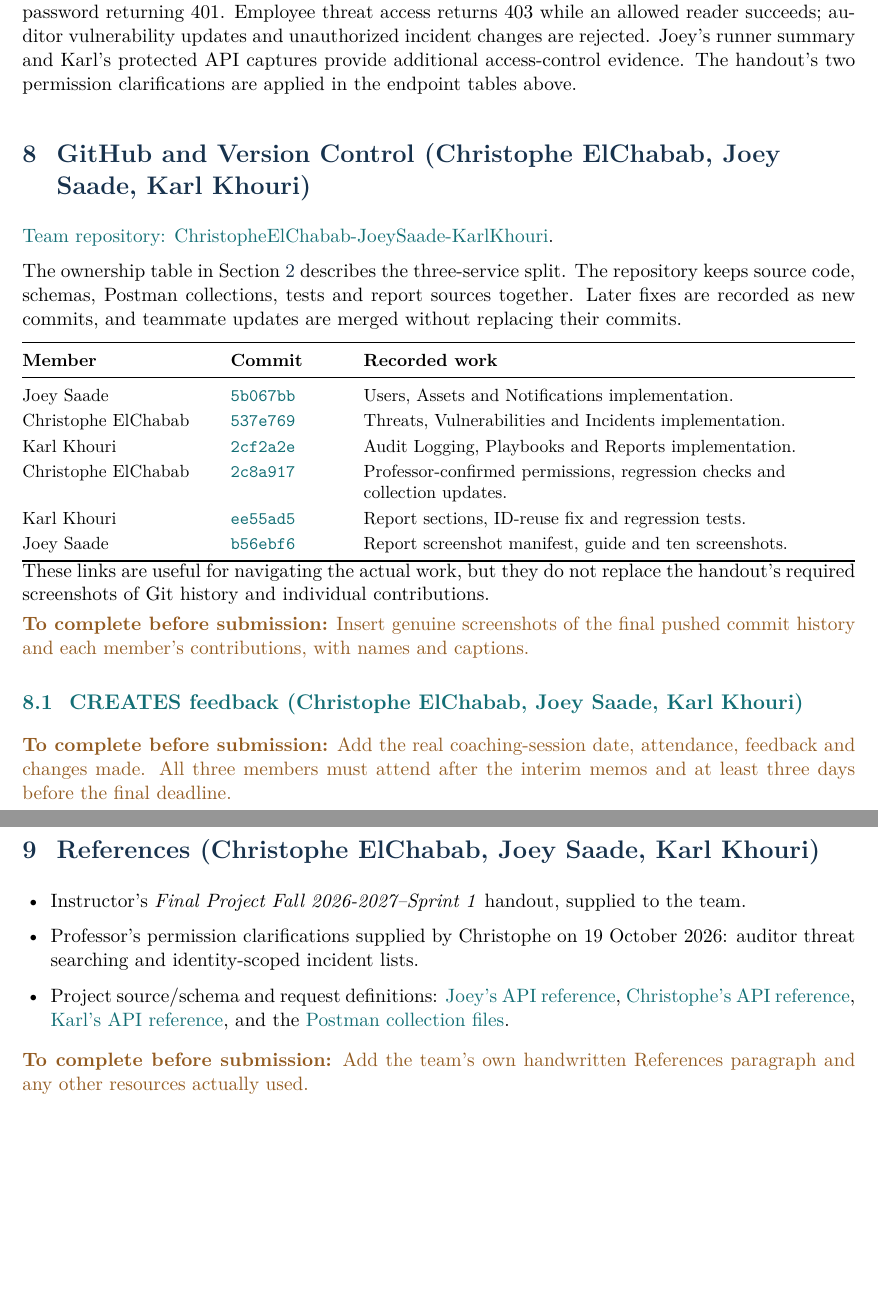
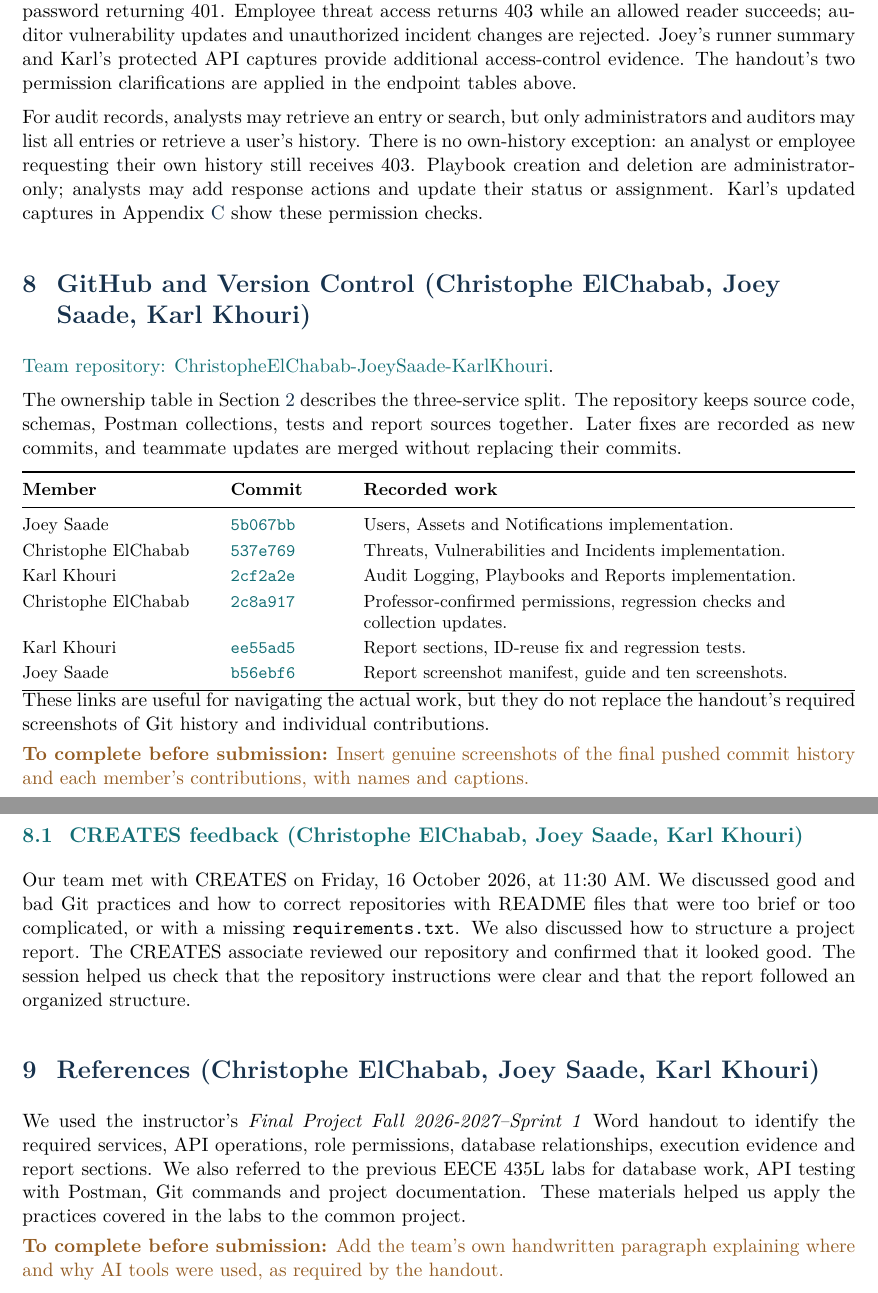
Before and after one commit to chrs-005/ChristopheElChabab-JoeySaade-KarlKhouri, a LaTeX document (report/main.tex): two parts of pages 20 and 21 of 178, joined at a grey line, cut so that both start at the same text, the shorter picture padded with empty space. Compiled offline with pdfLaTeX.

Commit message:
docs: update report date, CREATES feedback and references

```diff
--- a/report/main.tex
+++ b/report/main.tex
@@ -232,6 +232,8 @@ Security Auditor & Reads permitted users, assets, incidents, threats, vulnerabil
 
 The shared login evidence in Appendix~\ref{app:christophe} shows both a valid administrator login and an incorrect password returning 401. Employee threat access returns 403 while an allowed reader succeeds; auditor vulnerability updates and unauthorized incident changes are rejected. Joey's runner summary and Karl's protected API captures provide additional access-control evidence. The handout's two permission clarifications are applied in the endpoint tables above.
 
+For audit records, analysts may retrieve an entry or search, but only administrators and auditors may list all entries or retrieve a user's history. There is no own-history exception: an analyst or employee requesting their own history still receives 403. Playbook creation and deletion are administrator-only; analysts may add response actions and update their status or assignment. Karl's updated captures in Appendix~\ref{app:karl} show these permission checks.
+
 \section{GitHub and Version Control (Christophe ElChabab, Joey Saade, Karl Khouri)}
 \label{sec:git}
 \href{https://github.com/chrs-005/ChristopheElChabab-JoeySaade-KarlKhouri}{Team repository: ChristopheElChabab-JoeySaade-KarlKhouri}.
@@ -251,16 +253,13 @@ These links are useful for navigating the actual work, but they do not replace t
 \pending{Insert genuine screenshots of the final pushed commit history and each member's contributions, with names and captions.}
 
 \subsection{CREATES feedback (Christophe ElChabab, Joey Saade, Karl Khouri)}
-\pending{Add the real coaching-session date, attendance, feedback and changes made. All three members must attend after the interim memos and at least three days before the final deadline.}
+Our team met with CREATES on Friday, 16 October 2026, at 11:30 AM. We discussed good and bad Git practices and how to correct repositories with README files that were too brief or too complicated, or with a missing \code{requirements.txt}. We also discussed how to structure a project report. The CREATES associate reviewed our repository and confirmed that it looked good. The session helped us check that the repository instructions were clear and that the report followed an organized structure.
 
 \section{References (Christophe ElChabab, Joey Saade, Karl Khouri)}
 \label{sec:references}
-\begin{itemize}
-\item Instructor's \emph{Final Project Fall 2026-2027--Sprint 1} handout, supplied to the team.
-\item Professor's permission clarifications supplied by Christophe on 19 October 2026: auditor threat searching and identity-scoped incident lists.
-\item Project source/schema and request definitions: \repolink{docs/joey-api.md}{Joey's API reference}, \repolink{docs/christophe-api.md}{Christophe's API reference}, \repolink{docs/karl-api.md}{Karl's API reference}, and the \href{https://github.com/chrs-005/ChristopheElChabab-JoeySaade-KarlKhouri/tree/main/postman}{Postman collection files}.
-\end{itemize}
-\pending{Add the team's own handwritten References paragraph and any other resources actually used.}
+We used the instructor's \emph{Final Project Fall 2026-2027--Sprint 1} Word handout to identify the required services, API operations, role permissions, database relationships, execution evidence and report sections. We also referred to the previous EECE 435L labs for database work, API testing with Postman, Git commands and project documentation. These materials helped us apply the practices covered in the labs to the common project.
+
+\pending{Add the team's own handwritten paragraph explaining where and why AI tools were used, as required by the handout.}
 
 \clearpage\appendix
 \section{Postman and Database Evidence (Christophe ElChabab)}
```
Also changed, not shown: report/api-contracts.tex (+2 -2 lines), report/README.md, report/main.tex (4 more changed lines).
